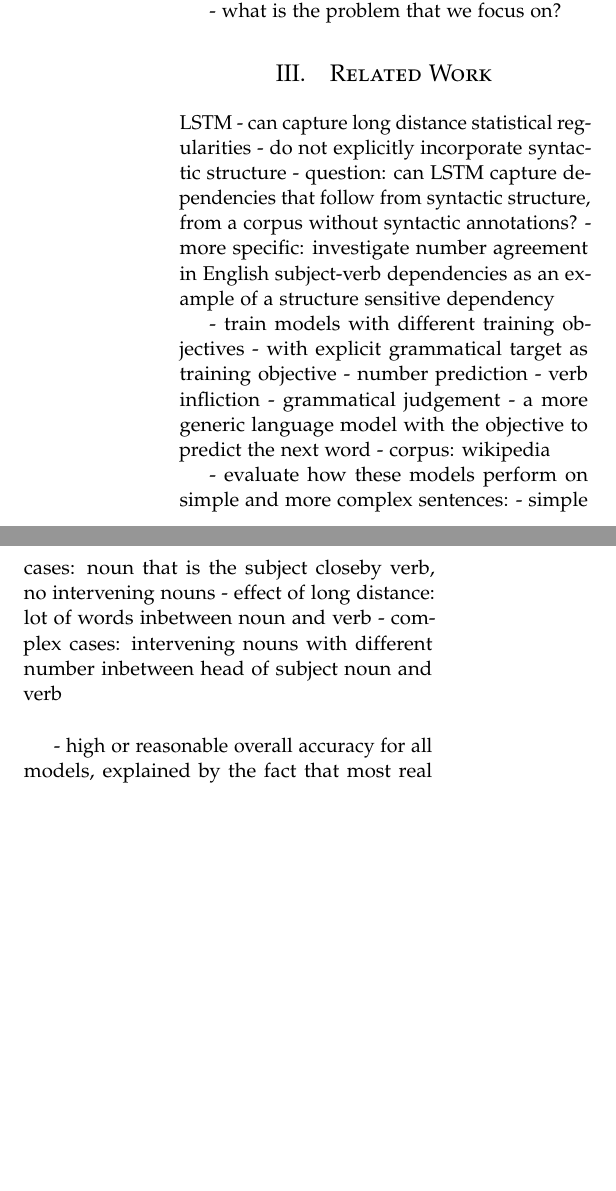
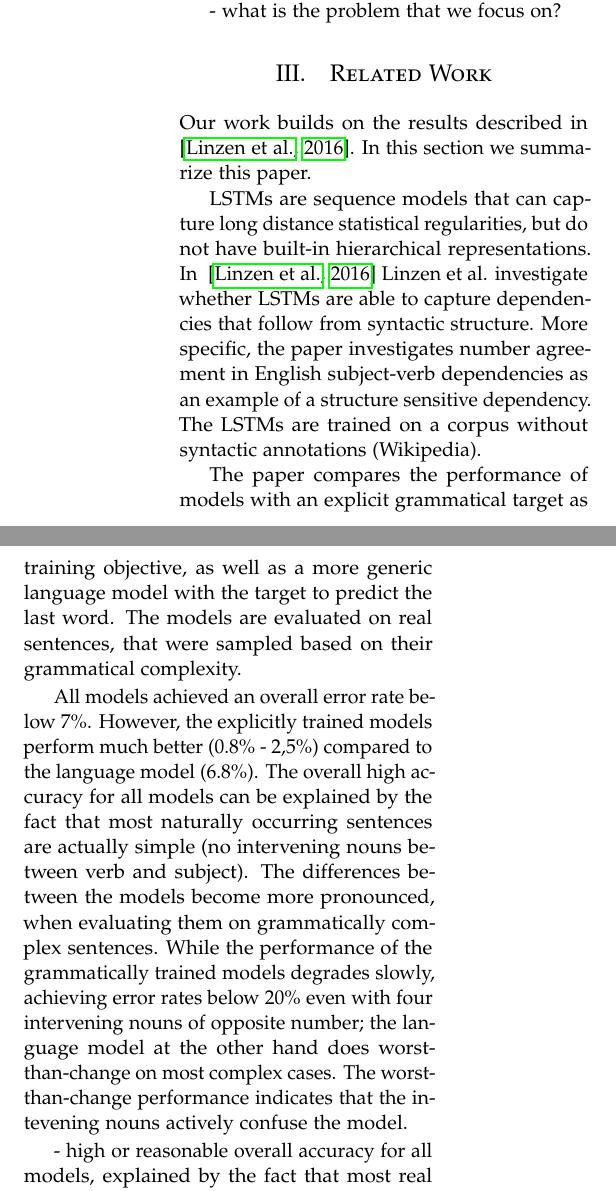
Before and after one commit to davidmrau/nlp1, a LaTeX paper (report/article.tex, which reads report/related_work.tex): two parts of the columns of page 1 of 4, joined at a grey line, cut so that both start at the same text, the shorter picture padded with empty space. Compiled offline with pdfLaTeX.

Commit message:
add first part of Linzen summary

```diff
--- a/report/related_work.tex
+++ b/report/related_work.tex
@@ -4,30 +4,66 @@
 %summary of ~\citep{Linzen2016}
 
 %Linzen 2016
+Our work builds on the results described in ~\citep{Linzen2016}. In this section
+we summarize this paper.
 
 %%%% Research Question
-LSTM
-- can capture long distance statistical regularities
-- do not explicitly incorporate syntactic structure
-- question: can LSTM capture dependencies that follow from syntactic structure, from a corpus without syntactic annotations?
-- more specific: investigate number agreement in English subject-verb dependencies
-as an example of a structure sensitive dependency
+LSTMs are sequence models that can capture long distance statistical regularities,
+but do not have built-in hierarchical representations.
+In ~\citep{Linzen2016} Linzen et al. investigate whether LSTMs are able to capture
+dependencies that follow from syntactic structure. More specific,
+the paper investigates number agreement in English subject-verb dependencies
+as an example of a structure sensitive dependency.
+The LSTMs are trained on a corpus without syntactic annotations (Wikipedia).
+
+
+%LSTMs
+%- can capture long distance statistical regularities
+%- do not explicitly incorporate syntactic structure
+%- question: can LSTM capture dependencies that follow from syntactic structure, from a %corpus without syntactic annotations?
+%- more specific: investigate number agreement in English subject-verb dependencies
+%as an example of a structure sensitive dependency
 
 %%%% Experiments
-- train models with different training objectives
-  - with explicit grammatical target as training objective
-    - number prediction
-    - verb infliction
-    - grammatical judgement
-  - a more generic language model with the objective to predict the next word
-- corpus: wikipedia
+The paper compares the performance of models
+with an explicit grammatical target as training objective,
+as well as a more generic language model with the target to
+predict the last word.
+The models are evaluated on real sentences,
+that were sampled based on their grammatical complexity.
 
-- evaluate how these models perform on simple and more complex sentences:
-  - simple cases: noun that is the subject closeby verb, no intervening nouns
-  - effect of long distance: lot of words inbetween noun and verb
-  - complex cases: intervening nouns with different number inbetween head of subject noun and verb
+%- train models with different training objectives
+%  - with explicit grammatical target as training objective
+%    - number prediction
+%    - verb infliction
+%    - grammatical judgement
+%  - a more generic language model with the objective to predict the next word
+%- corpus: wikipedia
+
+%- evaluate how these models perform on simple and more complex sentences:
+%  - simple cases: noun that is the subject closeby verb, no intervening nouns
+%  - effect of long distance: lot of words inbetween noun and verb
+%  - complex cases: intervening nouns with different number inbetween head of subject noun %and verb
 
 %%%% Results
+All models achieved an overall error rate below 7\%. However,
+the explicitly trained models perform much better (0.8\% - 2,5\%)
+compared to the language model (6.8\%).
+The overall high accuracy for all models can be explained by
+the fact that most naturally occurring sentences are actually
+simple (no intervening nouns between verb and subject).
+The differences between the models become more pronounced,
+when evaluating them on grammatically complex sentences.
+While the performance of the grammatically trained models
+degrades slowly, achieving error rates below 20\% even with
+four intervening nouns of opposite number;
+the language model at the other hand does worst-than-change
+on most complex cases. The worst-than-change performance
+indicates that the intevening nouns actively confuse
+the model.
+
+%%%%%%%%% Language model
+
 - high or reasonable overall accuracy for all models, explained by the fact that most real world sentences are actually simple (no attractors)
    - NP, VI, GJ, LM
 - all explicitly trained language models perform reasonable on complex cases.
```
